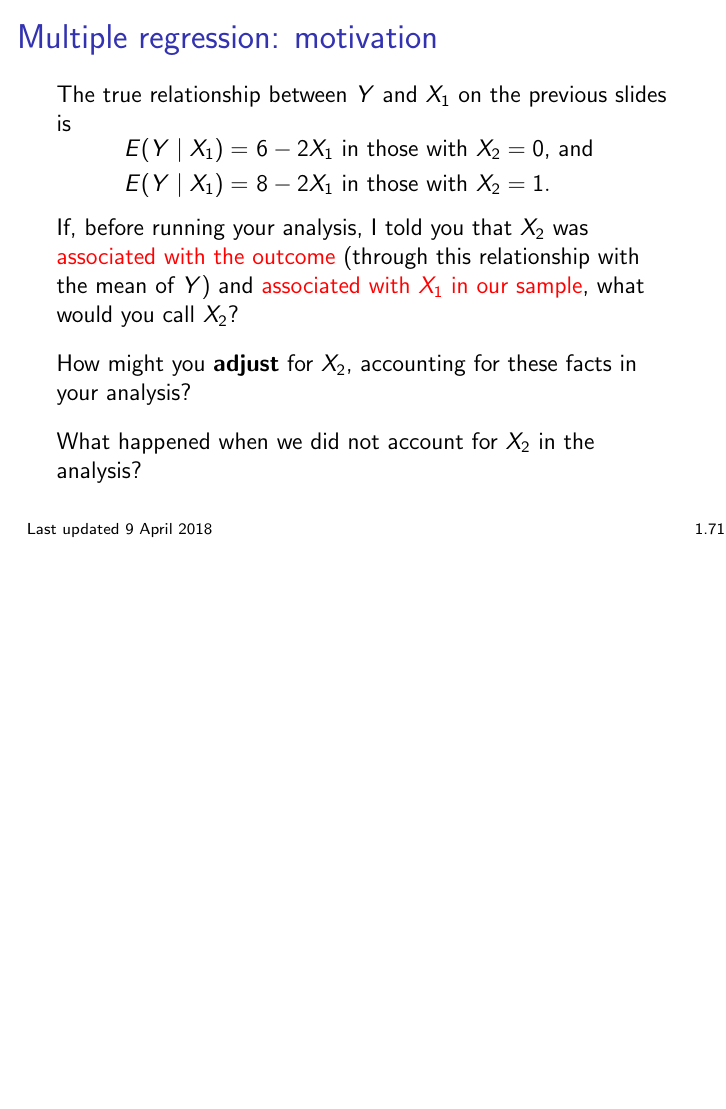
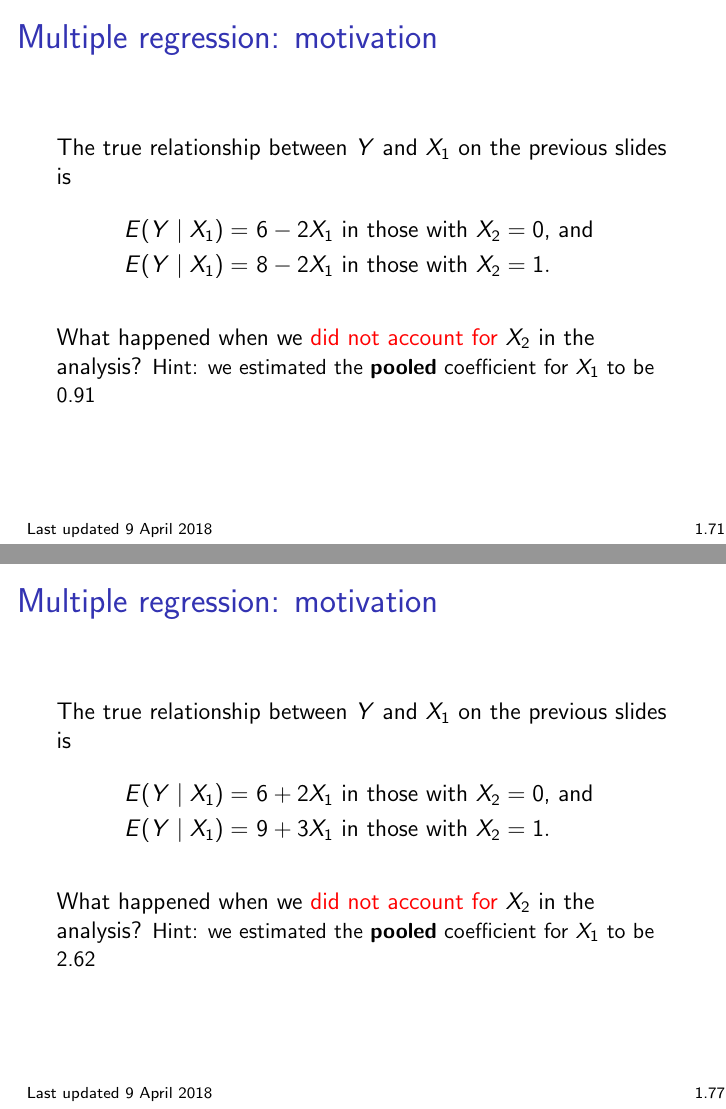
Before and after one commit to bdwilliamson/biostat311, LaTeX slides (lecture/chapter_1/chap1.tex): page 158 of 170 before the commit and pages 159 and 166 of 173 after it, the two joined at a grey line, the shorter picture padded with empty space. Compiled offline with pdfLaTeX.

Commit message:
updated EM plots

```diff
--- a/lecture/chapter_1/chap1.tex
+++ b/lecture/chapter_1/chap1.tex
@@ -1194,18 +1194,13 @@ How about now?
 
 \begin{frame}
 \frametitle{Multiple regression: motivation}
-The true relationship between $Y$ and $X_1$ on the previous slides is \vspace{-0.5cm}
+The true relationship between $Y$ and $X_1$ on the previous slides is
 \begin{align*}
 E(Y \mid X_1) =& \ 6 - 2 X_1 \text{ in those with $X_2 = 0$, and } \\
 E(Y \mid X_1) =& \ 8 - 2 X_1 \text{ in those with $X_2 = 1$}.
 \end{align*}
-\vspace{-1cm}
 
-If, before running your analysis, I told you that $X_2$ was \textcolor{red}{associated with the outcome} (through this relationship with the mean of $Y$) and \textcolor{red}{associated with $X_1$ in our sample}, what would you call $X_2$?
-
-How might you \textbf{adjust} for $X_2$, accounting for these facts in your analysis?
-
-What happened when we did not account for $X_2$ in the analysis?
+What happened when we \textcolor{red}{did not account for} $X_2$ in the analysis? \pause {\small Hint: we estimated the \textbf{pooled} coefficient for $X_1$ to be 0.91}
 
 \end{frame}
 
@@ -1249,8 +1244,19 @@ How about now?
 How about now?
 
 \centering
-\includegraphics[width=0.7\textwidth]{plots/effect_modification_colored_with_lines.png}
+\includegraphics[width=0.75\textwidth]{plots/effect_modification_colored_with_lines.png}
 
+\end{frame}
+
+\begin{frame}
+\frametitle{Multiple regression: motivation}
+The true relationship between $Y$ and $X_1$ on the previous slides is
+\begin{align*}
+E(Y \mid X_1) =& \ 6 + 2 X_1 \text{ in those with $X_2 = 0$, and } \\
+E(Y \mid X_1) =& \ 9 + 3 X_1 \text{ in those with $X_2 = 1$}.
+\end{align*}
+
+What happened when we \textcolor{red}{did not account for} $X_2$ in the analysis? \pause {\small Hint: we estimated the \textbf{pooled} coefficient for $X_1$ to be 2.62}
 \end{frame}
 
 % precision variables
```
Also changed, not shown: lecture/chapter_1/plots/confounding_colored.png, lecture/chapter_1/plots/confounding_colored_with_lines.png, lecture/chapter_1/plots/confounding_colored_with_simple_line.png, lecture/chapter_1/plots/confounding_simple.png, lecture/chapter_1/plots/confounding_simple_with_line.png, lecture/chapter_1/plots/effect_modification_colored.png, lecture/chapter_1/plots/effect_modification_colored_with_lines.png, lecture/chapter_1/plots/effect_modification_colored_with_simple_line.png, lecture/chapter_1/plots/effect_modification_simple.png, lecture/chapter_1/plots/effect_modification_simple_with_line.png, lecture/chapter_1/chap1.tex (20 more changed lines), 1 other file.
